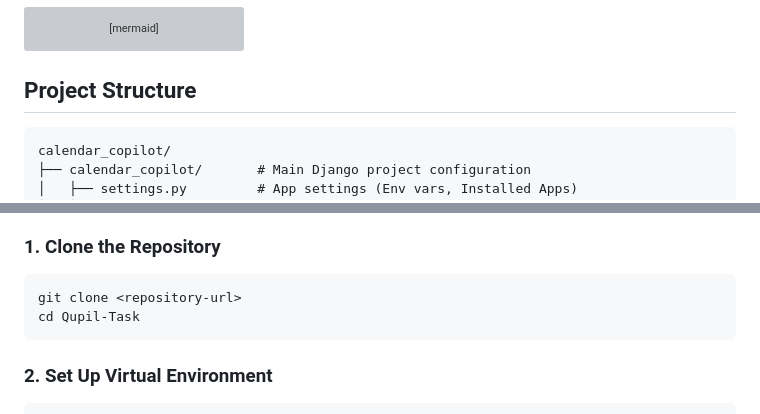
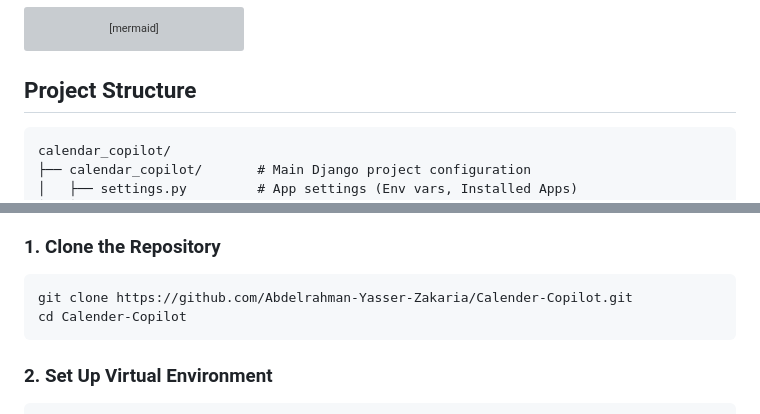
Before and after one commit to Abdelrahman-Yasser-Zakaria/Calender-Copilot, a Markdown page: README.md, 2 parts joined by grey strips. GitHub-like rendering; grey boxes are pictures that could not be loaded.

````diff
--- a/README.md
+++ b/README.md
@@ -28,7 +28,7 @@ graph TD
 
 ## Project Structure
 
-```
+```text
 calendar_copilot/
 ├── calendar_copilot/       # Main Django project configuration
 │   ├── settings.py         # App settings (Env vars, Installed Apps)
@@ -69,8 +69,8 @@ Follow these steps to run the project locally.
 
 ### 1. Clone the Repository
 ```bash
-git clone <repository-url>
-cd Qupil-Task
+git clone https://github.com/Abdelrahman-Yasser-Zakaria/Calender-Copilot.git
+cd Calender-Copilot
 ```
 
 ### 2. Set Up Virtual Environment
````
